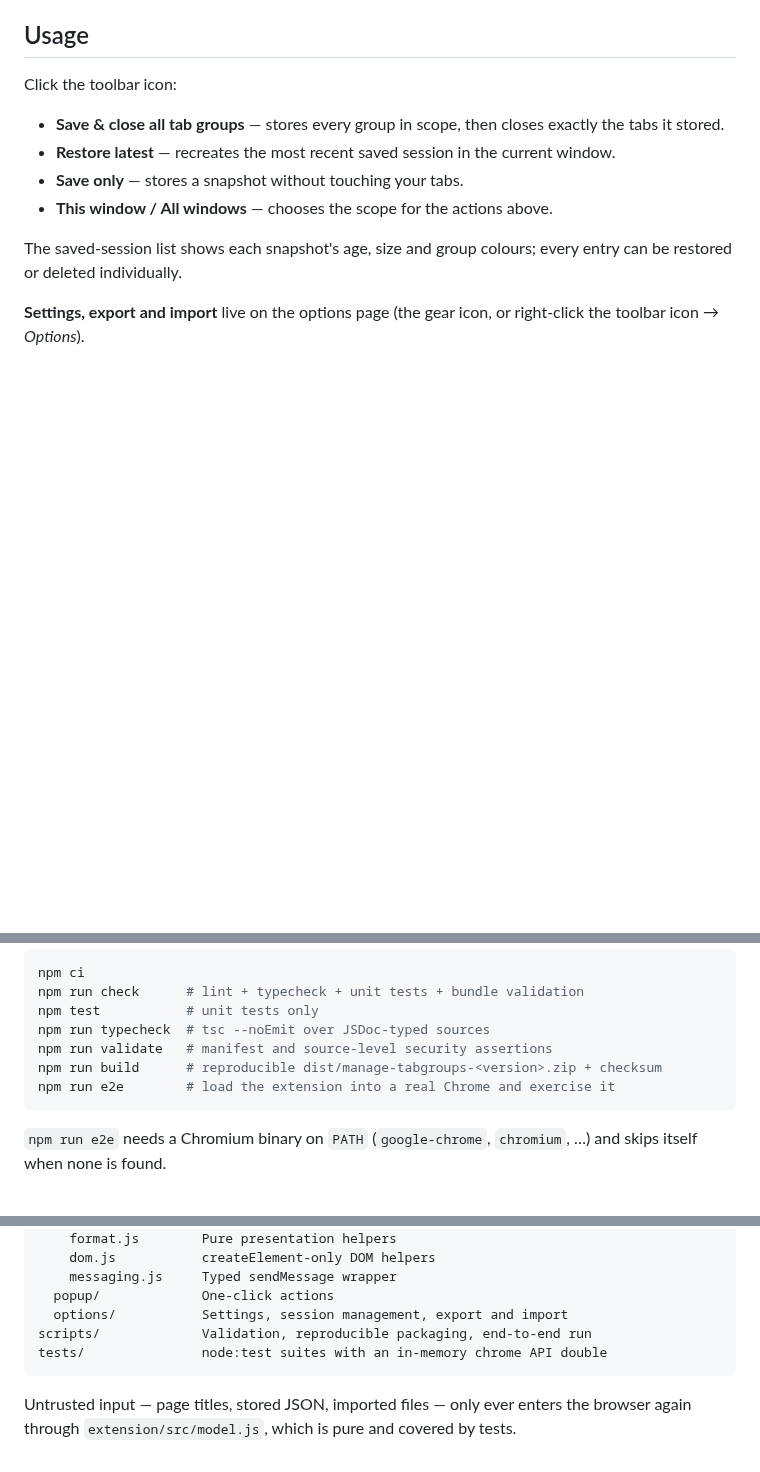
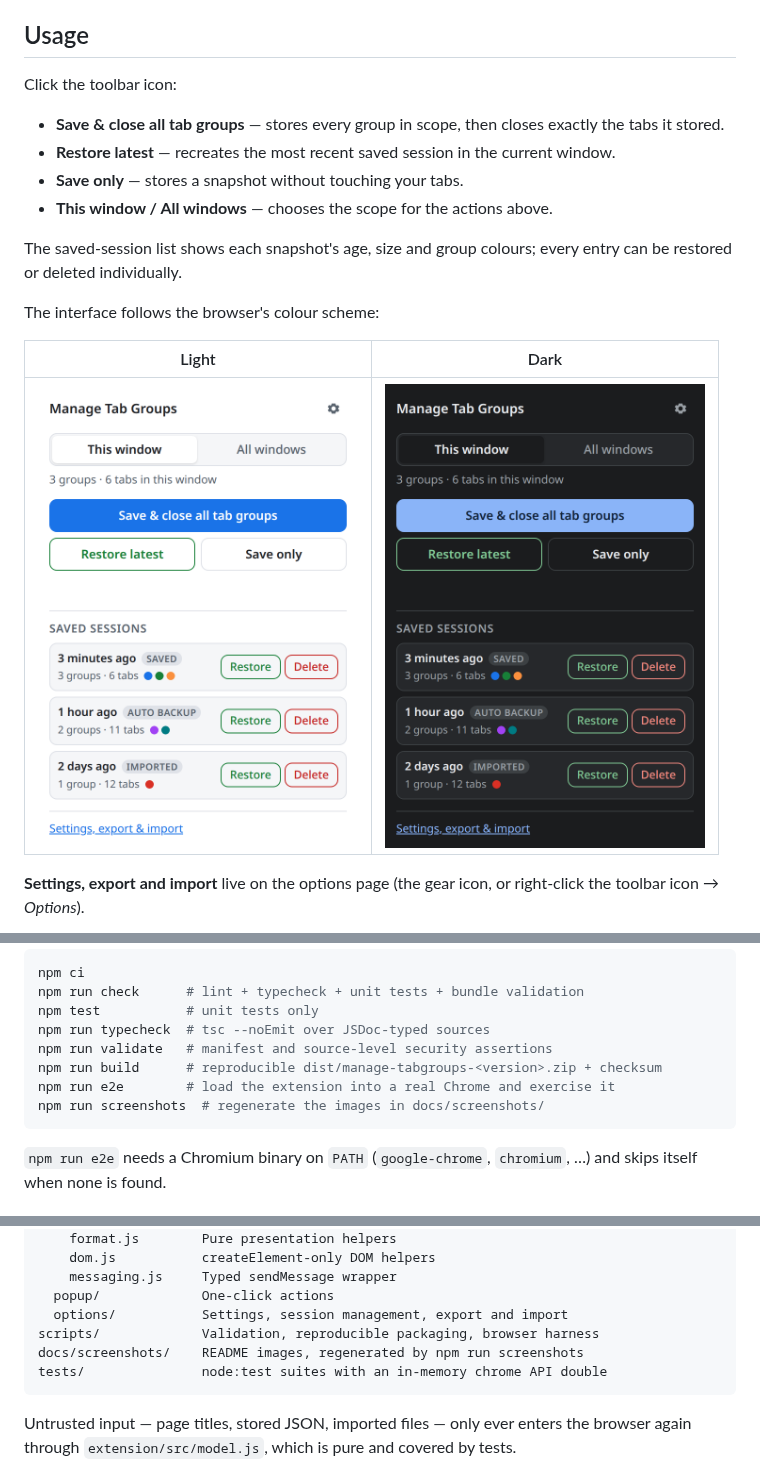
Before and after one commit to patbaumgartner/manage-tabgroups-chrome-extension, a Markdown page: README.md, 3 parts joined by grey strips. Drawn GitHub-style; pictures changed too: docs/screenshots/popup-dark.png (added), docs/screenshots/popup-light.png (added); blank space fills up the shorter version.

````diff
--- a/README.md
+++ b/README.md
@@ -106,5 +114,11 @@ Click the toolbar icon:
 The saved-session list shows each snapshot's age, size and group colours;
 every entry can be restored or deleted individually.
 
+The interface follows the browser's colour scheme:
+
+| Light | Dark |
+| --- | --- |
+| <img src="docs/screenshots/popup-light.png" alt="The popup in light mode." width="320" /> | <img src="docs/screenshots/popup-dark.png" alt="The same popup in dark mode, with the same layout on a dark background." width="320" /> |
+
 **Settings, export and import** live on the options page (the gear icon, or
 right-click the toolbar icon → *Options*).
@@ -200,6 +222,7 @@ npm run typecheck  # tsc --noEmit over JSDoc-typed sources
 npm run validate   # manifest and source-level security assertions
 npm run build      # reproducible dist/manage-tabgroups-<version>.zip + checksum
 npm run e2e        # load the extension into a real Chrome and exercise it
+npm run screenshots  # regenerate the images in docs/screenshots/
 ```
 
 `npm run e2e` needs a Chromium binary on `PATH` (`google-chrome`, `chromium`, …)
@@ -223,7 +246,8 @@ extension/
     messaging.js     Typed sendMessage wrapper
   popup/             One-click actions
   options/           Settings, session management, export and import
-scripts/             Validation, reproducible packaging, end-to-end run
+scripts/             Validation, reproducible packaging, browser harness
+docs/screenshots/    README images, regenerated by npm run screenshots
 tests/               node:test suites with an in-memory chrome API double
 ```
 
````
Also changed, not shown: other parts of README.md (+16 -0 lines), CONTRIBUTING.md (+6 -0 lines), docs/screenshots/options-light.png (added), 4 other files.
